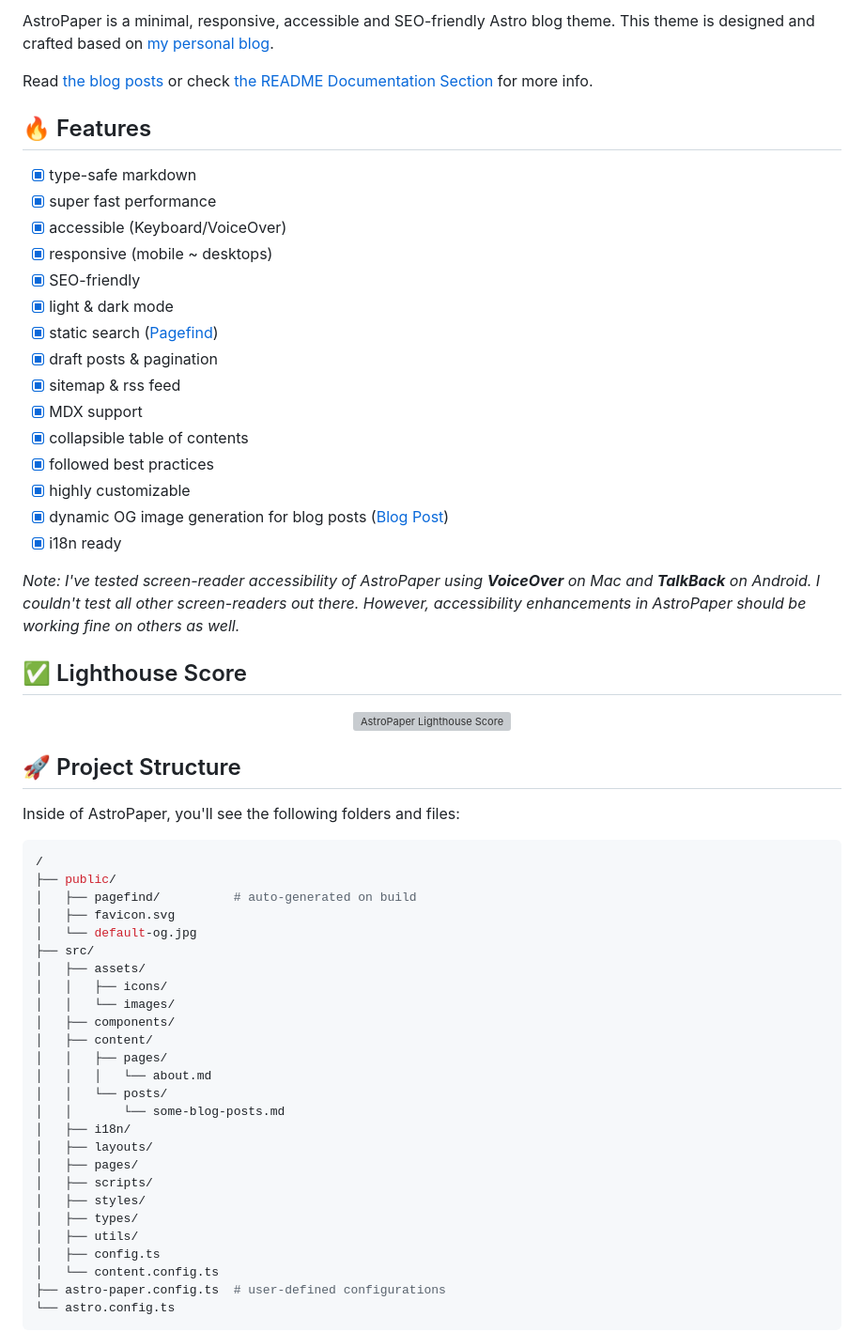
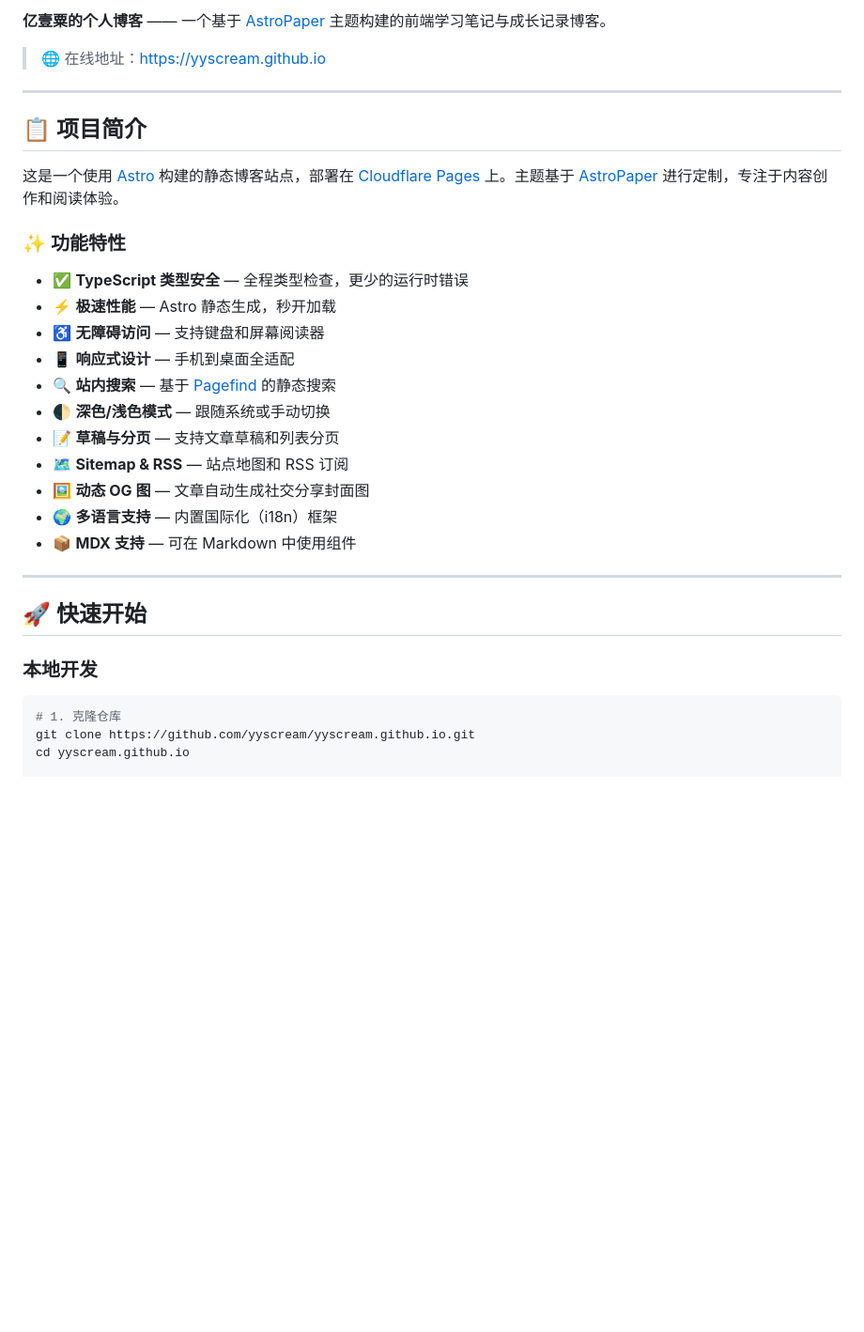
Before and after one commit to yyscream/yyscream.github.io, a Markdown page: README.md, the part around one of its changes. Shown at 94% size. Drawn GitHub-style; blank space fills up the shorter version; grey boxes are pictures that could not be loaded.

Commit message:
docs: 将 README 优化为中文开发者友好版本

````diff
--- a/README.md
+++ b/README.md
@@ -9,66 +9,36 @@
 
-AstroPaper is a minimal, responsive, accessible and SEO-friendly Astro blog theme. This theme is designed and crafted based on [my personal blog](https://satnaing.dev/blog).
+**亿壹粟的个人博客** —— 一个基于 [AstroPaper](https://github.com/satnaing/astro-paper) 主题构建的前端学习笔记与成长记录博客。
 
-Read [the blog posts](https://astro-paper.pages.dev/posts/) or check [the README Documentation Section](#-documentation) for more info.
+> 🌐 在线地址：[https://yyscream.github.io](https://yyscream.github.io)
 
-## 🔥 Features
+---
 
-- [x] type-safe markdown
-- [x] super fast performance
-- [x] accessible (Keyboard/VoiceOver)
-- [x] responsive (mobile ~ desktops)
-- [x] SEO-friendly
-- [x] light & dark mode
-- [x] static search ([Pagefind](https://pagefind.app/))
-- [x] draft posts & pagination
-- [x] sitemap & rss feed
-- [x] MDX support
-- [x] collapsible table of contents
-- [x] followed best practices
-- [x] highly customizable
-- [x] dynamic OG image generation for blog posts ([Blog Post](https://astro-paper.pages.dev/posts/dynamic-og-image-generation-in-astropaper-blog-posts/))
-- [x] i18n ready
+## 📋 项目简介
 
-_Note: I've tested screen-reader accessibility of AstroPaper using **VoiceOver** on Mac and **TalkBack** on Android. I couldn't test all other screen-readers out there. However, accessibility enhancements in AstroPaper should be working fine on others as well._
+这是一个使用 [Astro](https://astro.build/) 构建的静态博客站点，部署在 [Cloudflare Pages](https://pages.cloudflare.com/) 上。主题基于 [AstroPaper](https://github.com/satnaing/astro-paper) 进行定制，专注于内容创作和阅读体验。
 
-## ✅ Lighthouse Score
+### ✨ 功能特性
 
-<p align="center">
-  <a href="https://pagespeed.web.dev/report?url=https%3A%2F%2Fastro-paper.pages.dev%2F&form_factor=desktop">
-    <img width="710" alt="AstroPaper Lighthouse Score" src="AstroPaper-lighthouse-score.svg">
-  </a>
-</p>
+- ✅ **TypeScript 类型安全** — 全程类型检查，更少的运行时错误
+- ⚡ **极速性能** — Astro 静态生成，秒开加载
+- ♿ **无障碍访问** — 支持键盘和屏幕阅读器
+- 📱 **响应式设计** — 手机到桌面全适配
+- 🔍 **站内搜索** — 基于 [Pagefind](https://pagefind.app/) 的静态搜索
+- 🌓 **深色/浅色模式** — 跟随系统或手动切换
+- 📝 **草稿与分页** — 支持文章草稿和列表分页
+- 🗺️ **Sitemap & RSS** — 站点地图和 RSS 订阅
+- 🖼️ **动态 OG 图** — 文章自动生成社交分享封面图
+- 🌍 **多语言支持** — 内置国际化（i18n）框架
+- 📦 **MDX 支持** — 可在 Markdown 中使用组件
 
-## 🚀 Project Structure
+---
 
-Inside of AstroPaper, you'll see the following folders and files:
+## 🚀 快速开始
+
+### 本地开发
 
 ```bash
-/
-├── public/
-│   ├── pagefind/          # auto-generated on build
-│   ├── favicon.svg
-│   └── default-og.jpg
-├── src/
-│   ├── assets/
-│   │   ├── icons/
-│   │   └── images/
-│   ├── components/
-│   ├── content/
-│   │   ├── pages/
-│   │   │   └── about.md
-│   │   └── posts/
-│   │       └── some-blog-posts.md
-│   ├── i18n/
-│   ├── layouts/
-│   ├── pages/
-│   ├── scripts/
-│   ├── styles/
-│   ├── types/
-│   ├── utils/
-│   ├── config.ts
-│   └── content.config.ts
-├── astro-paper.config.ts  # user-defined configurations
-└── astro.config.ts
-```
+# 1. 克隆仓库
+git clone https://github.com/yyscream/yyscream.github.io.git
+cd yyscream.github.io
 
````
Also changed, not shown: other parts of README.md (+126 -80 lines).
